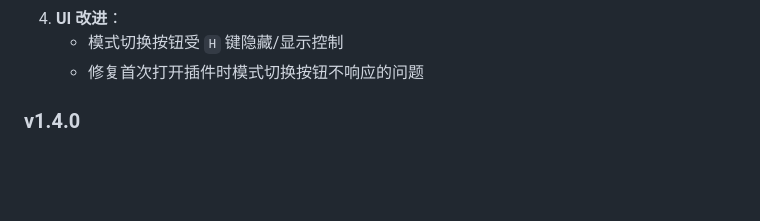
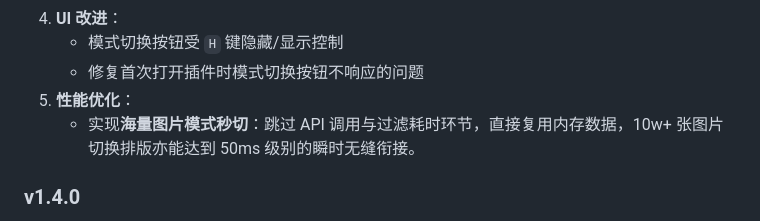
Before and after one commit to Jiaheliu137/MangaStream, a Markdown page: README.md, the part around the change. Drawn GitHub-style; blank space fills up the shorter version.

```diff
--- a/README.md
+++ b/README.md
@@ -57,6 +57,8 @@ eagle-MangaStream是Eagle软件的一个专用插件，专为漫画阅读体验
 4. **UI 改进**：
    - 模式切换按钮受 `H` 键隐藏/显示控制
    - 修复首次打开插件时模式切换按钮不响应的问题
+5. **性能优化**：
+   - 实现**海量图片模式秒切**：跳过 API 调用与过滤耗时环节，直接复用内存数据，10w+ 张图片切换排版亦能达到 50ms 级别的瞬时无缝衔接。
 
 ### v1.4.0
 1. **性能体验极限进化 (虚拟滚动重构)**：彻底重写底层图片渲染架构，引入基于精确预计算的虚拟滚动引擎。
```
Also changed, not shown: DEVELOPER.md (+5 -4 lines).
